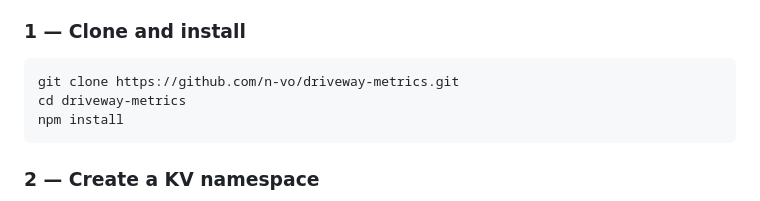
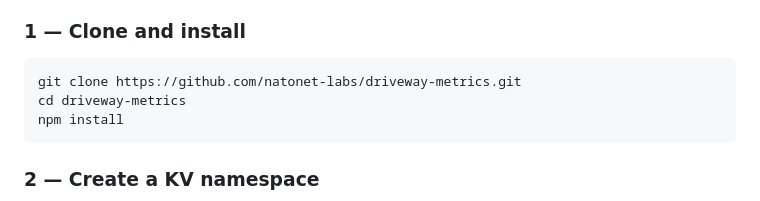
Before and after one commit to natonet-labs/driveway-metrics, a Markdown page: README.md, the part around one of its changes. Drawn GitHub-style.

Commit message:
docs: update links to natonet-labs org
Co-Authored-By: Claude Sonnet 4.6 <noreply@anthropic.com>

````diff
--- a/README.md
+++ b/README.md
@@ -64,7 +64,7 @@ Caches are invalidated immediately on every Pi upload so the dashboard never sho
 ### 1 — Clone and install
 
 ```bash
-git clone https://github.com/n-vo/driveway-metrics.git
+git clone https://github.com/natonet-labs/driveway-metrics.git
 cd driveway-metrics
 npm install
 ```
````
Also changed, not shown: other parts of README.md (+2 -2 lines).
